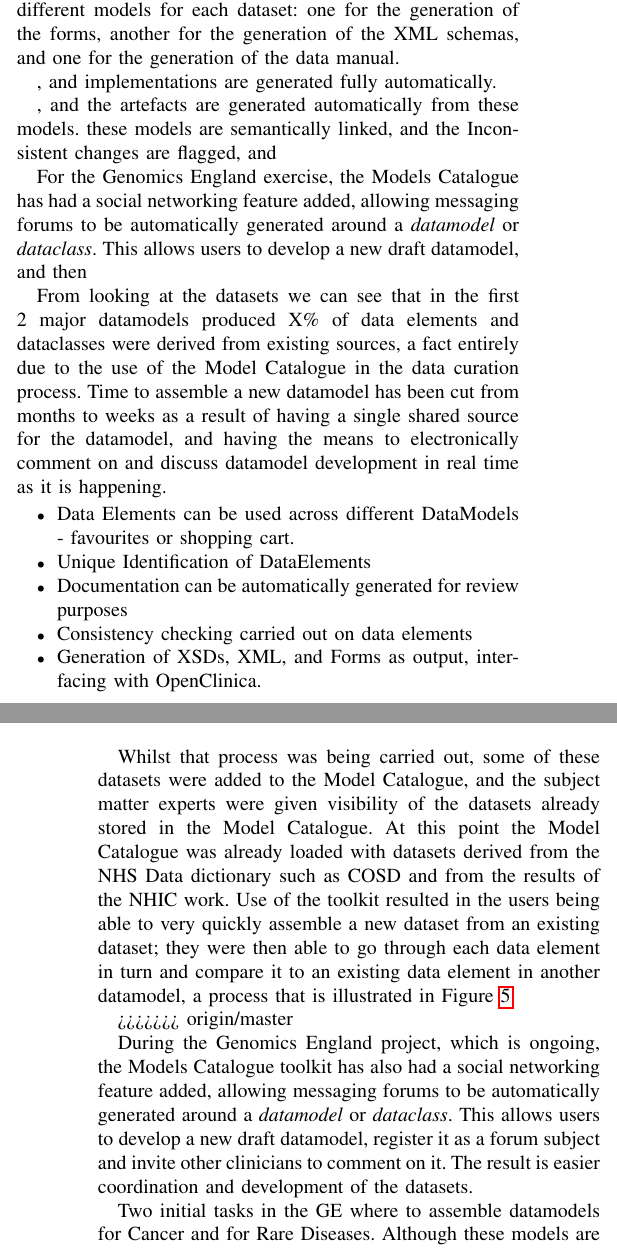
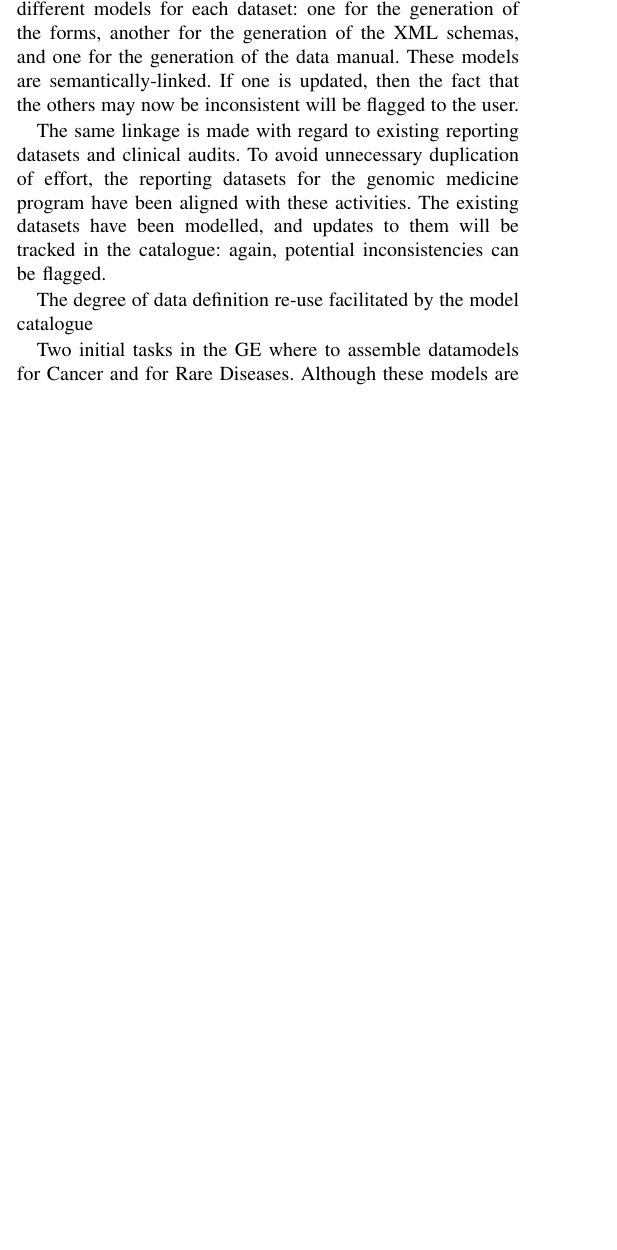
Before and after one commit to davidmilward/ASEPaper2015, a LaTeX paper (ASE2015MDR.tex, which reads 4Experience.tex): two parts of the columns of pages 6 and 7 of 10 before the commit and part of one column of page 6 of 10 after it, the two joined at a grey line, cut so that both start at the same text, the shorter picture padded with empty space. Compiled offline with pdfLaTeX; a missing font is replaced by an installed copy or a similar font; a LaTeX package or settings file that is missing is left out.

Commit message:
compliant - not

```diff
--- a/4Experience.tex
+++ b/4Experience.tex
@@ -170,34 +170,14 @@ data points across classes and sections was different.
 Accordingly, the model catalogue is used to store three different
 models for each dataset: one for the generation of the forms, another
 for the generation of the XML schemas, and one for the generation of
-the data manual.
+the data manual.  These models are semantically-linked.  If one is
+updated, then the fact that the others may now be inconsistent will be
+flagged to the user.
 
-, and implementations are
-generated fully automatically.
+The same linkage is made with regard to existing reporting datasets
+and clinical audits.  To avoid unnecessary duplication of effort, the
+reporting datasets for the genomic medicine program have been aligned
+with these activities.  The existing datasets have been modelled, and
+updates to them will be tracked in the catalogue: again, potential
+inconsistencies can be flagged.
 
- , and the artefacts are
-generated automatically from these models. these models are
-semantically linked, and the Inconsistent changes are flagged, and
-
-For the Genomics England exercise, the Models Catalogue has had a
-social networking feature added, allowing messaging forums to be
-automatically generated around a \emph{datamodel} or
-\emph{dataclass}. This allows users to develop a new draft datamodel,
-and then
-
-From looking at the datasets we can see that in the first 2 major
-datamodels produced X\% of data elements and dataclasses were derived
-from existing sources, a fact entirely due to the use of the Model
-Catalogue in the data curation process. Time to assemble a new
-datamodel has been cut from months to weeks as a result of having a
-single shared source for the datamodel, and having the means to
-electronically comment on and discuss datamodel development in real
-time as it is happening.
-
-\begin{itemize}
-	\item Data Elements can be used across different DataModels - favourites or shopping cart.
-	\item Unique Identification of DataElements
-	\item Documentation can be automatically generated for review purposes
-	\item Consistency checking carried out on data elements
-	\item Generation of XSDs, XML, and Forms as output, interfacing with OpenClinica.
-	\item Data Provenance
@@ -208,15 +184,5 @@ time as it is happening.
-	\caption{Screen Shot of DataClass Comparison}
-	\label{fig:dataClassComparison}
-\end{figure}
-
-Whilst that process was being carried out, some of these datasets were added to the Model Catalogue, and the subject matter experts were given visibility of the datasets already stored in the Model Catalogue. At this point the Model Catalogue was already loaded with datasets derived from the NHS Data dictionary such as COSD and from the results of the NHIC work. Use of the toolkit resulted in the users being able to very quickly assemble a new dataset from an existing dataset; they were then able to go through each data element in turn and compare it to an existing data element in another datamodel, a process that is illustrated in Figure~\ref{fig:dataClassComparison}.
-
-
->>>>>>> origin/master
-
-
-
-During the Genomics England project, which is ongoing, the Models Catalogue toolkit has also had a social networking feature added, allowing messaging forums to be automatically generated around a \emph{datamodel} or \emph{dataclass}. This allows users to develop a new draft datamodel, register it as a forum subject and invite other clinicians to comment on it. The result is easier coordination and development of the datasets.
+The degree of data definition re-use facilitated by the model
+catalogue
 
 Two initial tasks in the GE where to assemble datamodels for Cancer and for Rare Diseases. Although these models are still being developed we can report back the facts that to date the new datamodels have been built with a significant amount of re-use as illustrated in the following four tables.
 
```
Also changed, not shown: 3Implementation.tex (+3 -3 lines), ASE2015MDR.pdf, 4Experience.tex (4 more changed lines), 3 other files.
